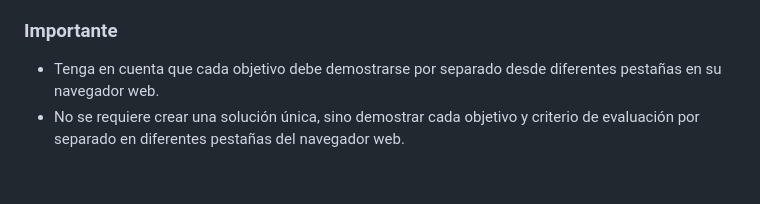
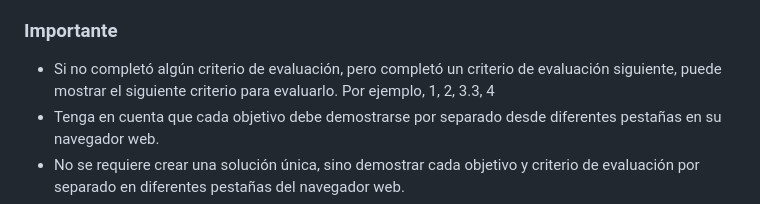
Before and after one commit to HackathonLabsNetworks/2024-reto-03, a Markdown page: asignación1/README.md, the part around the change. GitHub-like rendering; blank space fills up the shorter version.

```diff
--- a/asignación1/README.md
+++ b/asignación1/README.md
@@ -95,6 +95,7 @@ Demuestre a los jueces cómo la solución cumple con los criterios de evaluació
 
 ### Importante
 
+- Si no completó algún criterio de evaluación, pero completó un criterio de evaluación siguiente, puede mostrar el siguiente criterio para evaluarlo. Por ejemplo, 1, 2, 3.3, 4
 - Tenga en cuenta que cada objetivo debe demostrarse por separado desde diferentes pestañas en su navegador web.
 - No se requiere crear una solución única, sino demostrar cada objetivo y criterio de evaluación por separado en diferentes pestañas del navegador web.
 - No se requiere desplegar la solución en un servicio web.
```
Also changed, not shown: asignación2/README.md (+1 -0 lines), asignación3/README.md (+1 -0 lines).
